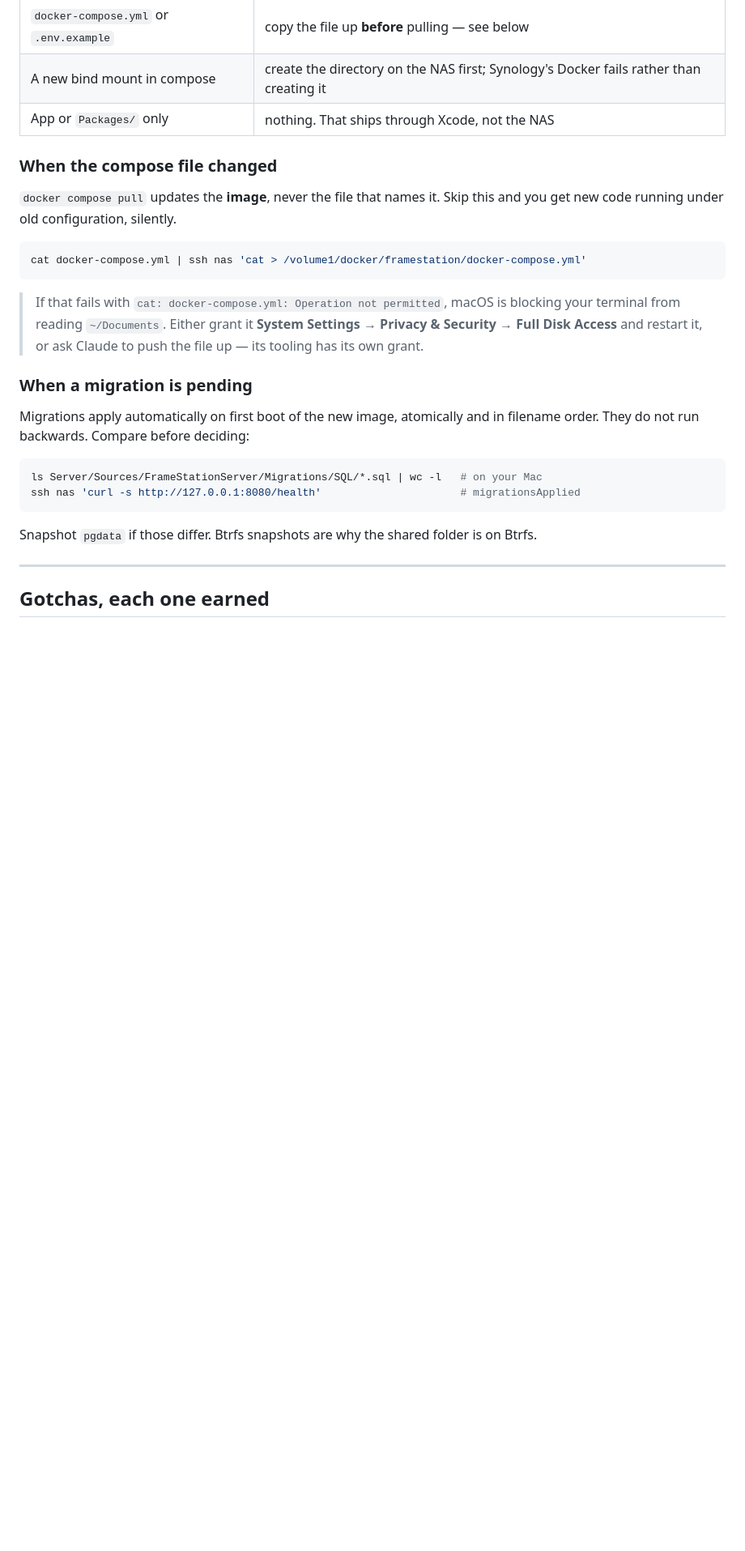
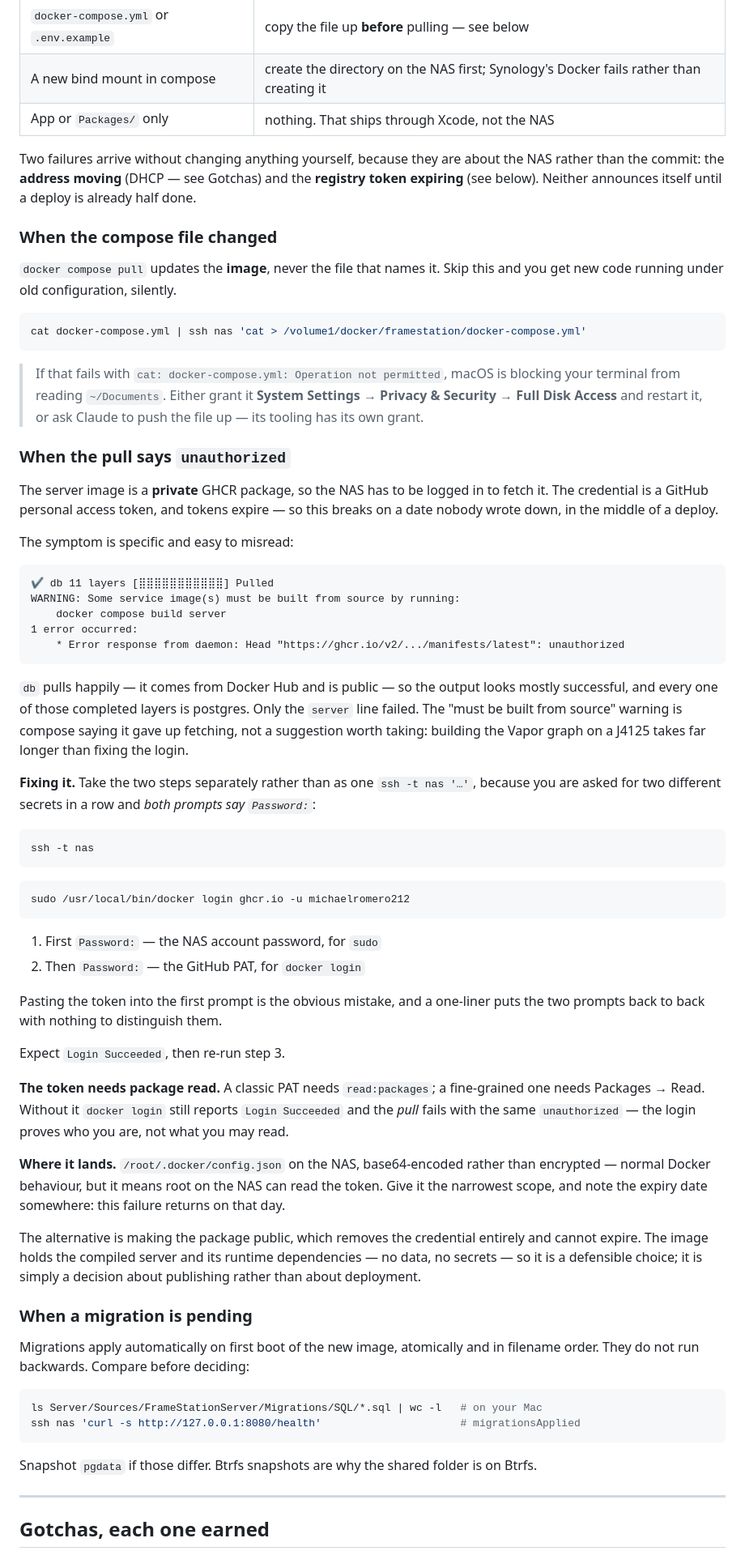
Before and after one commit to michaelromero212/synology-photos-station, a Markdown page: DEPLOY.md, the part around the change. Shown at 81% size. GitHub-like rendering; blank space fills up the shorter version.

Commit message:
DEPLOY.md: what to do when the registry token expires
The server image is a private GHCR package, so the NAS needs a GitHub token to
pull it — and tokens expire on a date nobody wrote down, in the middle of a
deploy.

Worth writing up rather than leaving as a one-line "log in again", because the
output misleads: `db` pulls happily from Docker Hub, so eleven layers report
complete and the run looks mostly fine while the only image that mattered
failed. Compose then suggests building from source, which on a J4125 is a far
worse idea than fixing the login.

Also records the two-prompt trap — `sudo` and `docker login` both ask
`Password:`, back to back, for different secrets — that the scope matters even
though a scopeless token still reports `Login Succeeded`, and where the
credential ends up on disk.

Co-Authored-By: Claude Opus 5 <noreply@anthropic.com>

````diff
--- a/DEPLOY.md
+++ b/DEPLOY.md
@@ -64,6 +64,11 @@ Work out which row applies **before** step 3.
 | A new bind mount in compose | create the directory on the NAS first; Synology's Docker fails rather than creating it |
 | App or `Packages/` only | nothing. That ships through Xcode, not the NAS |
 
+Two failures arrive without changing anything yourself, because they are about
+the NAS rather than the commit: the **address moving** (DHCP — see Gotchas) and
+the **registry token expiring** (see below). Neither announces itself until a
+deploy is already half done.
+
 ### When the compose file changed
 
 `docker compose pull` updates the **image**, never the file that names it. Skip
@@ -77,6 +82,63 @@ cat docker-compose.yml | ssh nas 'cat > /volume1/docker/framestation/docker-comp
 > is blocking your terminal from reading `~/Documents`. Either grant it
 > **System Settings → Privacy & Security → Full Disk Access** and restart it,
 > or ask Claude to push the file up — its tooling has its own grant.
+
+### When the pull says `unauthorized`
+
+The server image is a **private** GHCR package, so the NAS has to be logged in to
+fetch it. The credential is a GitHub personal access token, and tokens expire —
+so this breaks on a date nobody wrote down, in the middle of a deploy.
+
+The symptom is specific and easy to misread:
+
+```
+✔ db 11 layers [⣿⣿⣿⣿⣿⣿⣿⣿⣿⣿⣿] Pulled
+WARNING: Some service image(s) must be built from source by running:
+    docker compose build server
+1 error occurred:
+	* Error response from daemon: Head "https://ghcr.io/v2/.../manifests/latest": unauthorized
+```
+
+`db` pulls happily — it comes from Docker Hub and is public — so the output looks
+mostly successful, and every one of those completed layers is postgres. Only the
+`server` line failed. The "must be built from source" warning is compose saying
+it gave up fetching, not a suggestion worth taking: building the Vapor graph on a
+J4125 takes far longer than fixing the login.
+
+**Fixing it.** Take the two steps separately rather than as one `ssh -t nas '…'`,
+because you are asked for two different secrets in a row and *both prompts say
+`Password:`*:
+
+```bash
+ssh -t nas
+```
+
+```bash
+sudo /usr/local/bin/docker login ghcr.io -u michaelromero212
+```
+
+1. First `Password:` — the NAS account password, for `sudo`
+2. Then `Password:` — the GitHub PAT, for `docker login`
+
+Pasting the token into the first prompt is the obvious mistake, and a one-liner
+puts the two prompts back to back with nothing to distinguish them.
+
+Expect `Login Succeeded`, then re-run step 3.
+
+**The token needs package read.** A classic PAT needs `read:packages`; a
+fine-grained one needs Packages → Read. Without it `docker login` still reports
+`Login Succeeded` and the *pull* fails with the same `unauthorized` — the login
+proves who you are, not what you may read.
+
+**Where it lands.** `/root/.docker/config.json` on the NAS, base64-encoded rather
+than encrypted — normal Docker behaviour, but it means root on the NAS can read
+the token. Give it the narrowest scope, and note the expiry date somewhere: this
+failure returns on that day.
+
+The alternative is making the package public, which removes the credential
+entirely and cannot expire. The image holds the compiled server and its runtime
+dependencies — no data, no secrets — so it is a defensible choice; it is simply a
+decision about publishing rather than about deployment.
 
 ### When a migration is pending
 
````
